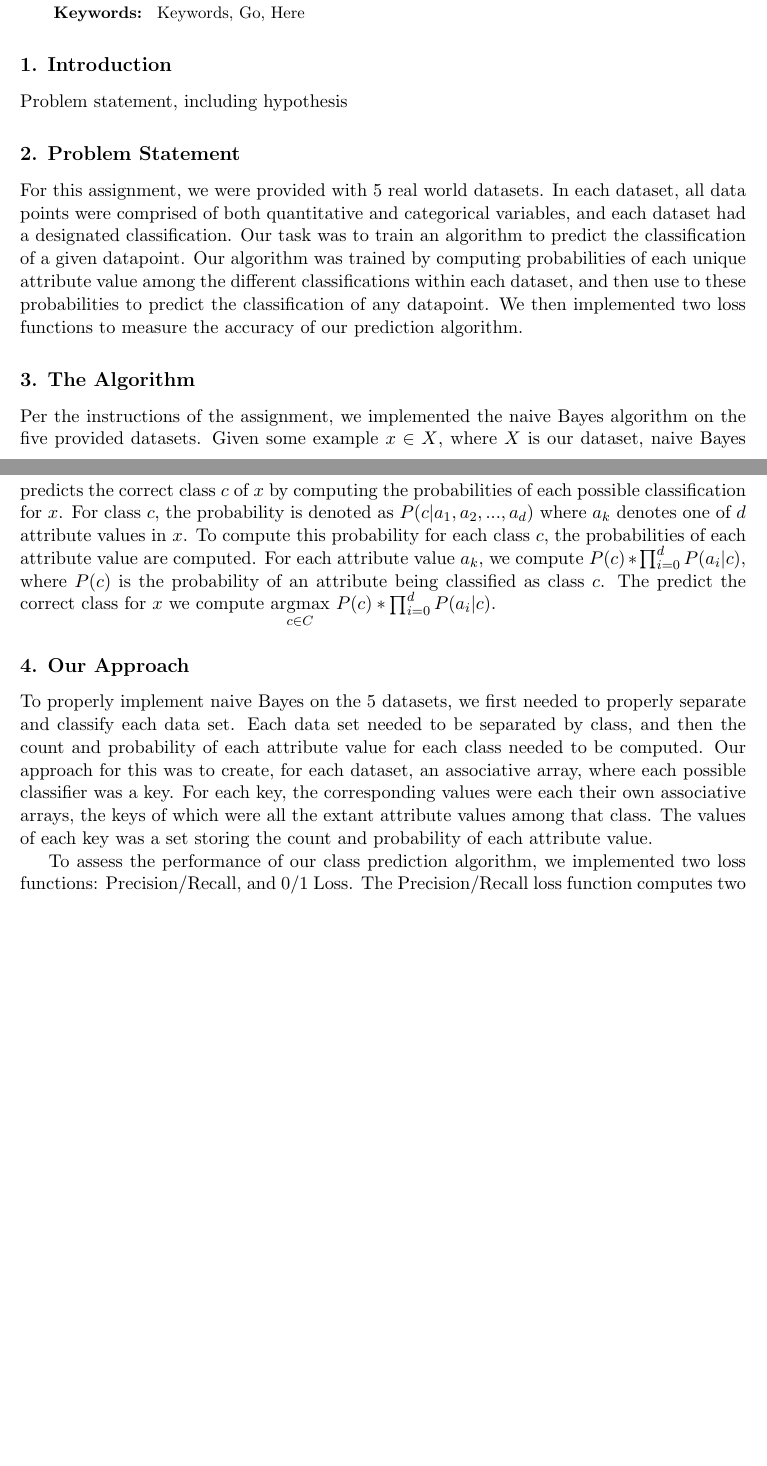
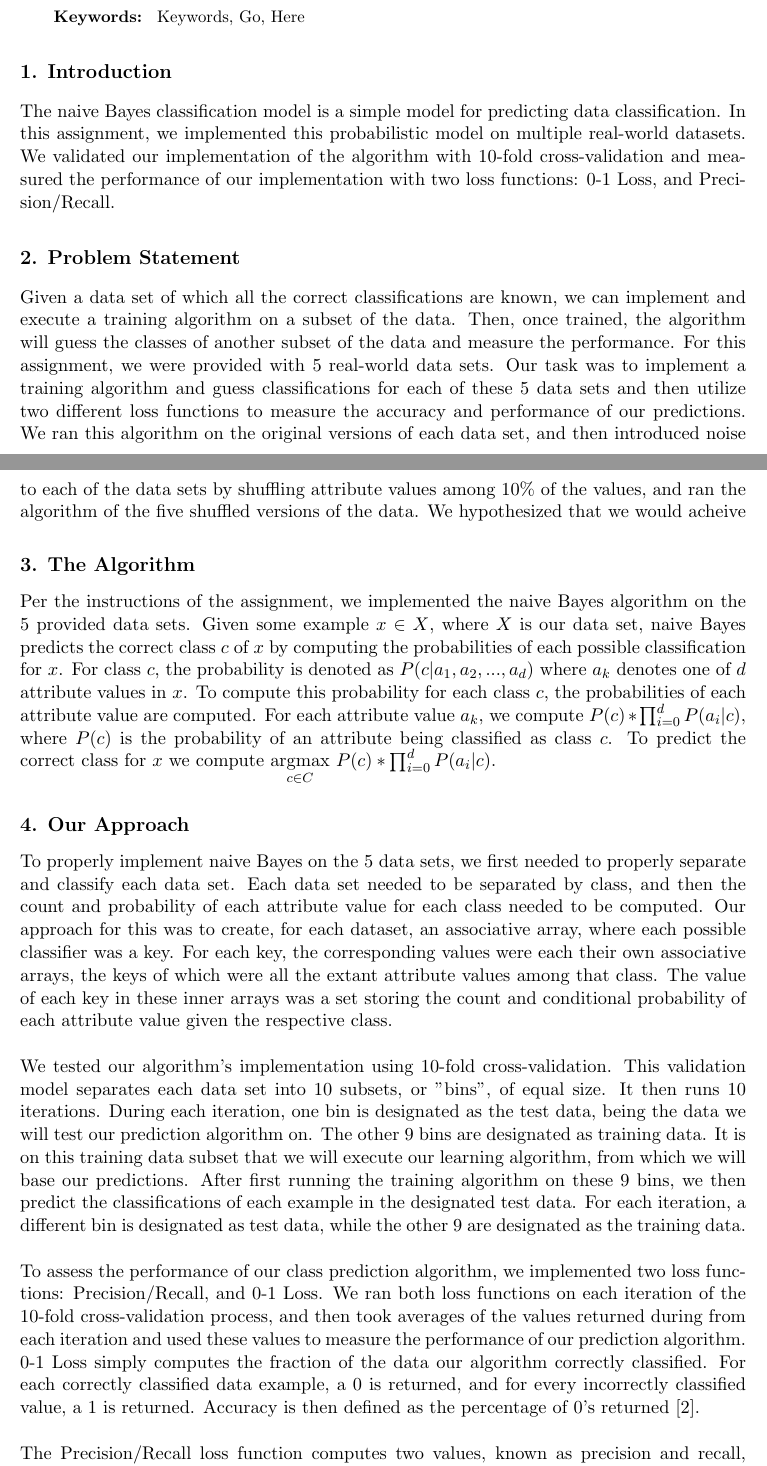
Before and after one commit to Geo3ngel/CSCI-447-Project-1, a LaTeX paper (paper/paper.tex): two parts of pages 1 and 2 of 3 before the commit and two parts of pages 1 and 2 of 4 after it, joined at a grey line, cut so that both start at the same text, the shorter picture padded with empty space. Compiled offline with pdfLaTeX.

Commit message:
Paper stuff

```diff
--- a/paper/paper.tex
+++ b/paper/paper.tex
@@ -81,26 +67,25 @@ A brief, one paragraph abstract summarizing the results of the experiments
 \end{keywords}
 
 \section{Introduction}
-
-Problem statement, including hypothesis
+The naive Bayes classification model is a simple model for predicting data classification. In this assignment, we implemented this probabilistic model on multiple real-world datasets. We validated our implementation of the algorithm with 10-fold cross-validation and measured the performance of our implementation with two loss functions: 0-1 Loss, and Precision/Recall.
 
 \section{Problem Statement}
-For this assignment, we were provided with 5 real world datasets. In each dataset, all data points were comprised of both quantitative and categorical variables, and each dataset had a designated classification. Our task was to train an algorithm to predict the classification of a given datapoint.  Our algorithm was trained by computing probabilities of each unique attribute value among the different classifications within each dataset, and then use to these probabilities to predict the classification of any datapoint. We then implemented two loss functions to measure the accuracy of our prediction algorithm.
+Given a data set of which all the correct classifications are known, we can implement and execute a training algorithm on a subset of the data. Then, once trained, the algorithm will guess the classes of another subset of the data and measure the performance. For this assignment, we were provided with 5 real-world data sets. Our task was to implement a training algorithm and guess classifications for each of these 5 data sets and then utilize two different loss functions to measure the accuracy and performance of our predictions. We ran this algorithm on the original versions of each data set, and then introduced noise to each of the data sets by shuffling attribute values among 10\% of the values, and ran the algorithm of the five shuffled versions of the data. We hypothesized that we would acheive
 
 \section{The Algorithm}
-Per the instructions of the assignment, we implemented the naive Bayes algorithm on the five provided datasets. Given some example $x \in X$, where $X$ is our dataset, naive Bayes predicts the correct class $c$ of $x$ by computing the probabilities of each possible classification for $x$. For class $c$, the probability is denoted as $P(c | a_1, a_2,...,a_d)$ where $a_k$ denotes one of $d$ attribute values in $x$. To compute this probability for each class $c$, the probabilities of each attribute value are computed. For each attribute value $a_k$, we compute $P(c) * \prod^d_{i=0} P(a_i | c)$, where $P(c)$ is the probability of an attribute being classified as class $c$. The predict the correct class for $x$ we compute $\underset{c \in C}{\mathrm{argmax}}$ $P(c) * \prod^d_{i=0} P(a_i | c)$.
+Per the instructions of the assignment, we implemented the naive Bayes algorithm on the 5 provided data sets. Given some example $x \in X$, where $X$ is our data set, naive Bayes predicts the correct class $c$ of $x$ by computing the probabilities of each possible classification for $x$. For class $c$, the probability is denoted as $P(c | a_1, a_2,...,a_d)$ where $a_k$ denotes one of $d$ attribute values in $x$. To compute this probability for each class $c$, the probabilities of each attribute value are computed. For each attribute value $a_k$, we compute $P(c) * \prod^d_{i=0} P(a_i | c)$, where $P(c)$ is the probability of an attribute being classified as class $c$. To predict the correct class for $x$ we compute $\underset{c \in C}{\mathrm{argmax}}$ $P(c) * \prod^d_{i=0} P(a_i | c)$.
 
 \section{Our Approach}
 % Preprocessing
 
 
 % Separating and classifying data
-To properly implement naive Bayes on the 5 datasets, we first needed to properly separate and classify each data set. Each data set needed to be separated by class, and then the count and probability of each attribute value for each class needed to be computed. Our approach for this was to create, for each dataset, an associative array, where each possible classifier was a key. For each key, the corresponding values were each their own associative arrays, the keys of which were all the extant attribute values among that class. The values of each key was a set storing the count and probability of each attribute value.
-
+To properly implement naive Bayes on the 5 data sets, we first needed to properly separate and classify each data set. Each data set needed to be separated by class, and then the count and probability of each attribute value for each class needed to be computed. Our approach for this was to create, for each dataset, an associative array, where each possible classifier was a key. For each key, the corresponding values were each their own associative arrays, the keys of which were all the extant attribute values among that class. The value of each key in these inner arrays was a set storing the count and conditional probability of each attribute value given the respective class. \\ \\
 % Shuffling(?)
-
+%K-Fold Cross Validation
+We tested our algorithm's implementation using 10-fold cross-validation. This validation model separates each data set into 10 subsets, or "bins", of equal size. It then runs 10 iterations. During each iteration, one bin is designated as the test data, being the data we will test our prediction algorithm on. The other 9 bins are designated as training data. It is on this training data subset that we will execute our learning algorithm, from which we will base our predictions. After first running the training algorithm on these 9 bins, we then predict the classifications of each example in the designated test data. For each iteration, a different bin is designated as test data, while the other 9 are designated as the training data. \\ \\
 % Loss functions
-To assess the performance of our class prediction algorithm, we implemented two loss functions: Precision/Recall, and 0/1 Loss.
+To assess the performance of our class prediction algorithm, we implemented two loss functions: Precision/Recall, and 0-1 Loss. We ran both loss functions on each iteration of the 10-fold cross-validation process, and then took averages of the values returned during from each iteration and used these values to measure the performance of our prediction algorithm. 0-1 Loss simply computes the fraction of the data our algorithm correctly classified. For each correctly classified data example, a 0 is returned, and for every incorrectly classified value, a 1 is returned. Accuracy is then defined as the percentage of 0's returned [2].\\ \\
 % Loss function 1: Precision Recall
 The Precision/Recall loss function computes two values, known as precision and recall, to measure the performance of our class prediction algorithm. This loss function utilizes the amounts of true positive, false positive, and false negative classifications for each class. Precision and recall are are computed as follows:
 $$Precision = \frac{1}{|C|} \sum^{|C|}_{i=1} \frac{TP_i}{TP_i + FP_i}$$
```
Also changed, not shown: paper/paper.pdf, paper/paper.tex (30 more changed lines).
